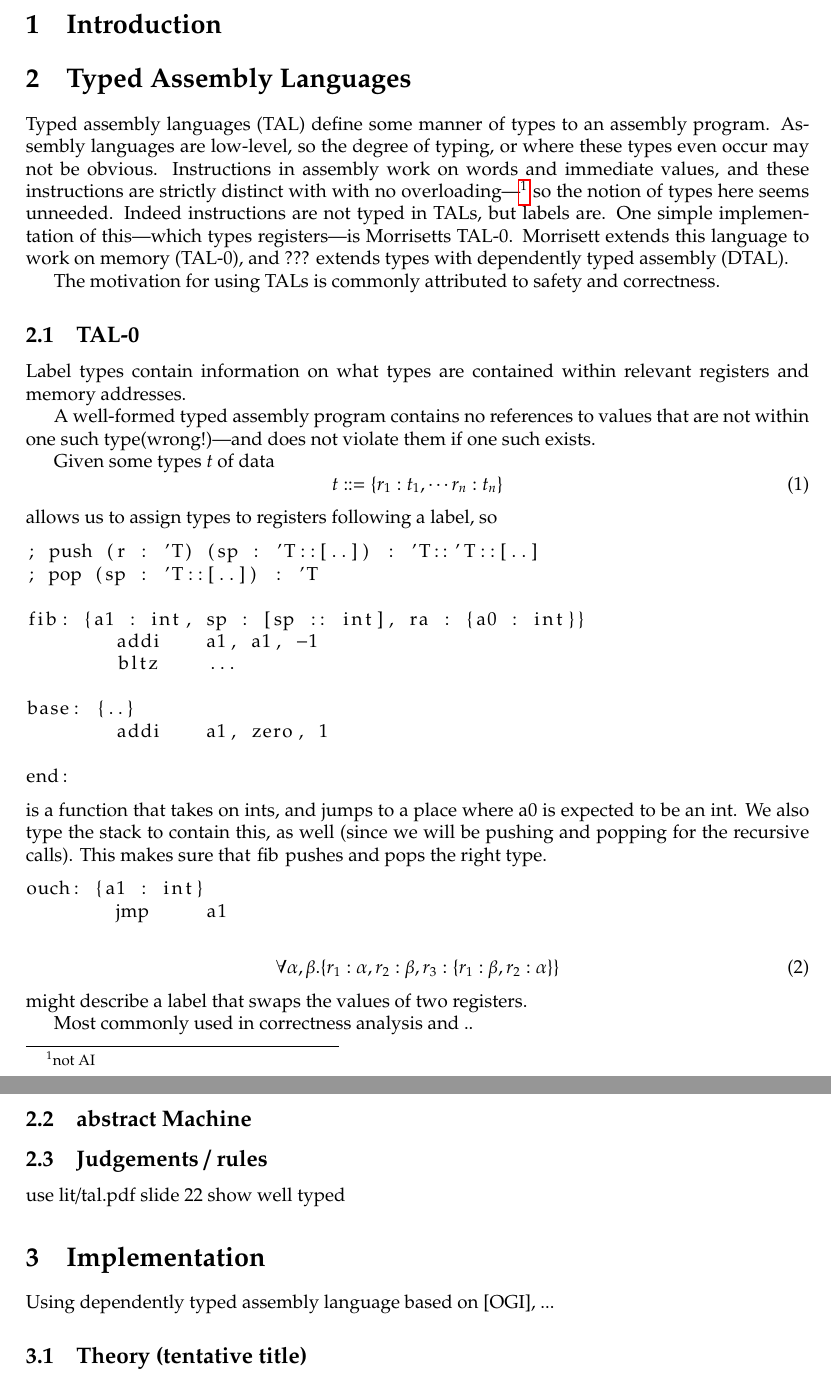
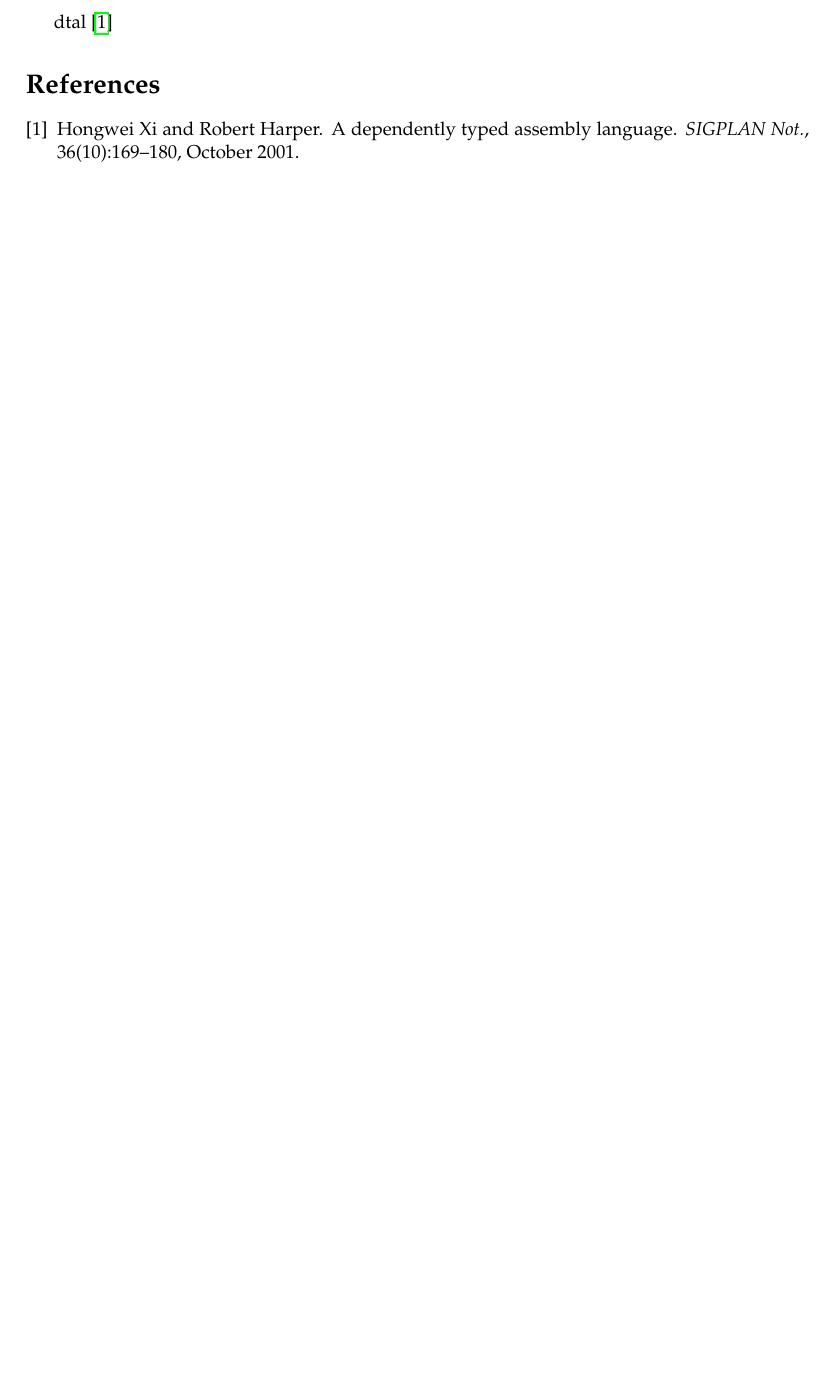
Before and after one commit to dsx992/bsc, a LaTeX document (rap/rapport.tex, which reads rap/tex/tal.tex): two parts of pages 1 and 2 of 2 before the commit and part of the page after it, the two joined at a grey line, cut at the place of the change, the shorter picture padded with empty space. The pictures show the PDF file rap/rapport.pdf that the author committed with the source.

```diff
--- a/rap/tex/tal.tex
+++ b/rap/tex/tal.tex
@@ -1,16 +1,2 @@
 \section{Typed Assembly Languages}
 
-% Typed assembly language (TAL) provides types to to memory and registers through
-% assertions on labels. It does not make much sense to "type" an instruction, as
-% these already are already defined on only one type.
-Typed assembly languages (TAL) define some manner of types to an assembly
-program.
-Assembly languages are low-level, so the degree of typing, or where these types even occur may not be obvious.
-Instructions in assembly work on words and immediate values, and these instructions are strictly distinct with with no overloading---\footnote{not AI} so the notion of types here seems unneeded.
-Indeed instructions are not typed in TALs, but labels are.
-One simple implementation of this---which types registers---is Morrisetts TAL-0.
-Morrisett extends this language to work on memory (TAL-0), and ??? extends types with dependently typed assembly (DTAL).
-
-The motivation for using TALs is commonly attributed to safety and correctness.
-
-\subsection{TAL-0}
@@ -17,37 +7,2 @@
 
 
-Label types contain information on what types are contained within relevant
-registers and memory addresses.
-
-A well-formed typed assembly program contains no references to values that are
-not within one such type(wrong!)---and does not violate them if one such exists.
-
-Given some types $t$ of data
-\begin{equation}
-    t ::= \{ r_1 : t_1, \cdots r_n : t_n\}
-\end{equation}
-allows us to assign types to registers following a label, so
-% EXAMPLE
-% De her skal i fig/
-% \begin{figure}
-    \begin{lstlisting}
-; push (r : 'T) (sp : 'T::[..]) : 'T::'T::[..]
-; pop (sp : 'T::[..]) : 'T
-
-fib: {a1 : int, sp : [sp :: int], ra : {a0 : int}}
-        addi    a1, a1, -1
-        bltz    ...
-
-base: {..}
-        addi    a1, zero, 1
-
-end:
-    \end{lstlisting}
-% \end{figure}
-is a function that takes on ints, and jumps to a place where a0 is expected to
-be an int. We also type the stack to contain this, as well (since we will be
-pushing and popping for the recursive calls).
-This makes sure that \lstinline{fib} pushes and pops the right type.
-
-% NON-EXAMPLE / ILL-typed
-\begin{lstlisting}
@@ -60,13 +9,78 @@
-\begin{equation}
-    \forall \alpha, \beta.\{r_1: \alpha, r_2: \beta, r_3: \{r_1: \beta, r_2: \alpha\}\}
-\end{equation}
-might describe a label that swaps the values of two registers.
 
 
-Most commonly used in correctness analysis and ..
 
-%LICS like theory
-\subsection{abstract Machine}
-\subsection{Judgements / rules}
-use lit/tal.pdf slide 22
-show well typed
+
+% % Typed assembly language (TAL) provides types to to memory and registers through
+% % assertions on labels. It does not make much sense to "type" an instruction, as
+% % these already are already defined on only one type.
+% Typed assembly languages (TAL) define some manner of types to an assembly
+% program.
+% Assembly languages are low-level, so the degree of typing, or where these types even occur may not be obvious.
+% Instructions in assembly work on words and immediate values, and these instructions are strictly distinct with with no overloading---\footnote{not AI} so the notion of types here seems unneeded.
+% Indeed instructions are not typed in TALs, but labels are.
+% One simple implementation of this---which types registers---is Morrisetts TAL-0.
+% Morrisett extends this language to work on memory (TAL-0), and ??? extends types with dependently typed assembly (DTAL).
+%
+% The motivation for using TALs is commonly attributed to safety and correctness.
+%
+% \subsection{TAL-0}
+%
+%
+% Label types contain information on what types are contained within relevant
+% registers and memory addresses.
+%
+% A well-formed typed assembly program contains no references to values that are
+% not within one such type(wrong!)---and does not violate them if one such exists.
+%
+% Given some types $t$ of data
+% \begin{equation}
+%     t ::= \{ r_1 : t_1, \cdots r_n : t_n\}
+% \end{equation}
+% allows us to assign types to registers following a label, so
+% % EXAMPLE
+% % De her skal i fig/
+% % \begin{figure}
+%     \begin{lstlisting}
+% ; push (r : 'T) (sp : 'T::[..]) : 'T::'T::[..]
+% ; pop (sp : 'T::[..]) : 'T
+%
+% fib: {a1 : int, sp : [sp :: int], ra : {a0 : int}}
+%         addi    a1, a1, -1
+%         bltz    ...
+%
+% base: {..}
+%         addi    a1, zero, 1
+%
+% end:
+%     \end{lstlisting}
+% % \end{figure}
+% is a function that takes on ints, and jumps to a place where a0 is expected to
+% be an int. We also type the stack to contain this, as well (since we will be
+% pushing and popping for the recursive calls).
+% This makes sure that \lstinline{fib} pushes and pops the right type.
+%
+% % NON-EXAMPLE / ILL-typed
+% \begin{lstlisting}
+% ouch: {a1 : int}
+%         jmp     a1
+% \end{lstlisting}
+%
+% % Type variables her?
+%
+% \begin{equation}
+%     \forall \alpha, \beta.\{r_1: \alpha, r_2: \beta, r_3: \{r_1: \beta, r_2: \alpha\}\}
+% \end{equation}
+% might describe a label that swaps the values of two registers.
+%
+%
+% Most commonly used in correctness analysis and ..
+%
+% %LICS like theory
+% \subsection{abstract Machine}
+% \subsection{Judgements / rules}
+% use lit/tal.pdf slide 22
+% show well typed
+%
+% \subsection{Dependently typed Assembly languages}
+%
+% Described in \cite{xi-dtal}
```
Also changed, not shown: rap/rapport.sty (+1 -0 lines), rap/rapport.tex (+6 -2 lines), rap/tex/impl.tex (+4 -2 lines), src/implementation.md (+16 -28 lines), rap/rapport.pdf, rap/tex/tal.tex (10 more changed lines), 2 other files.
